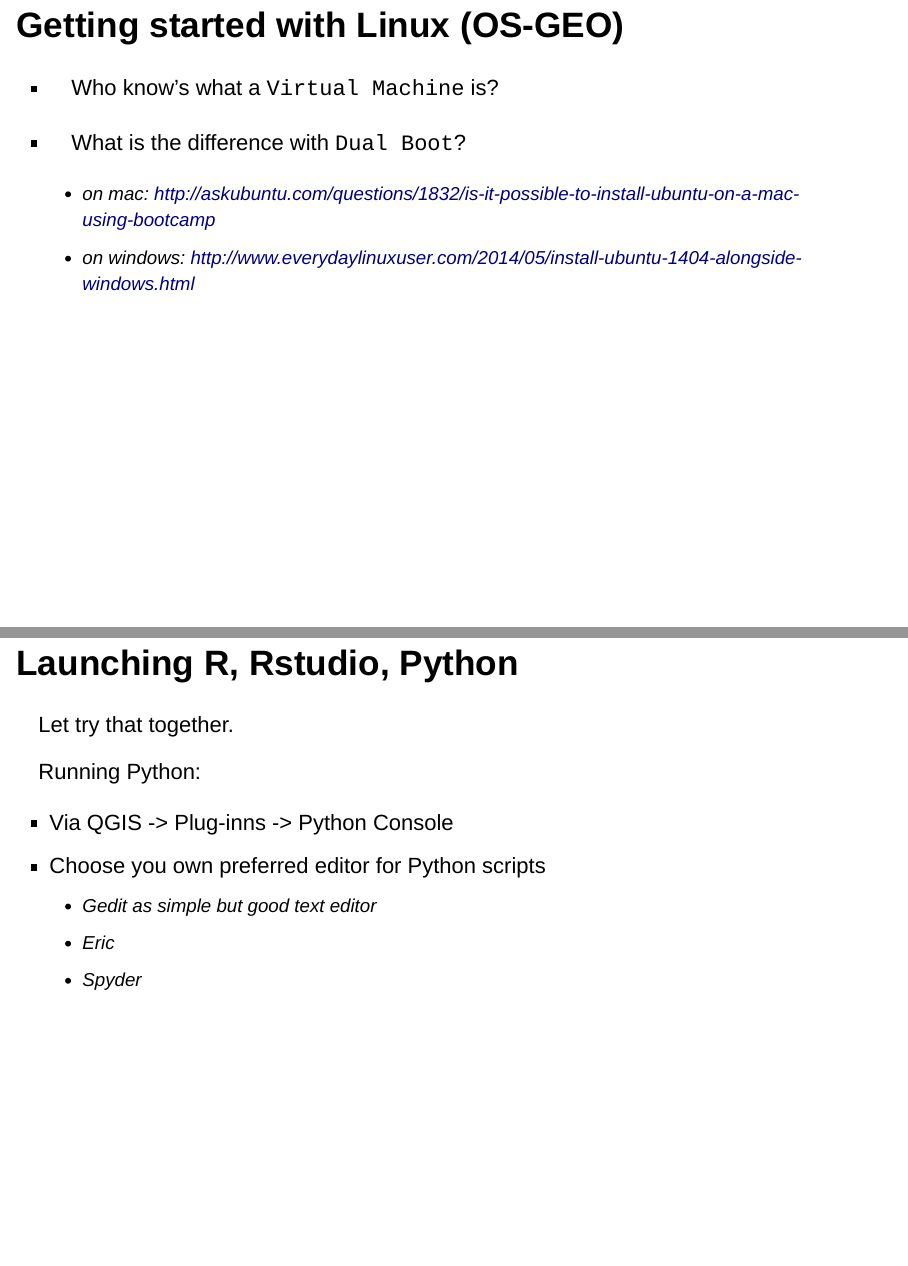
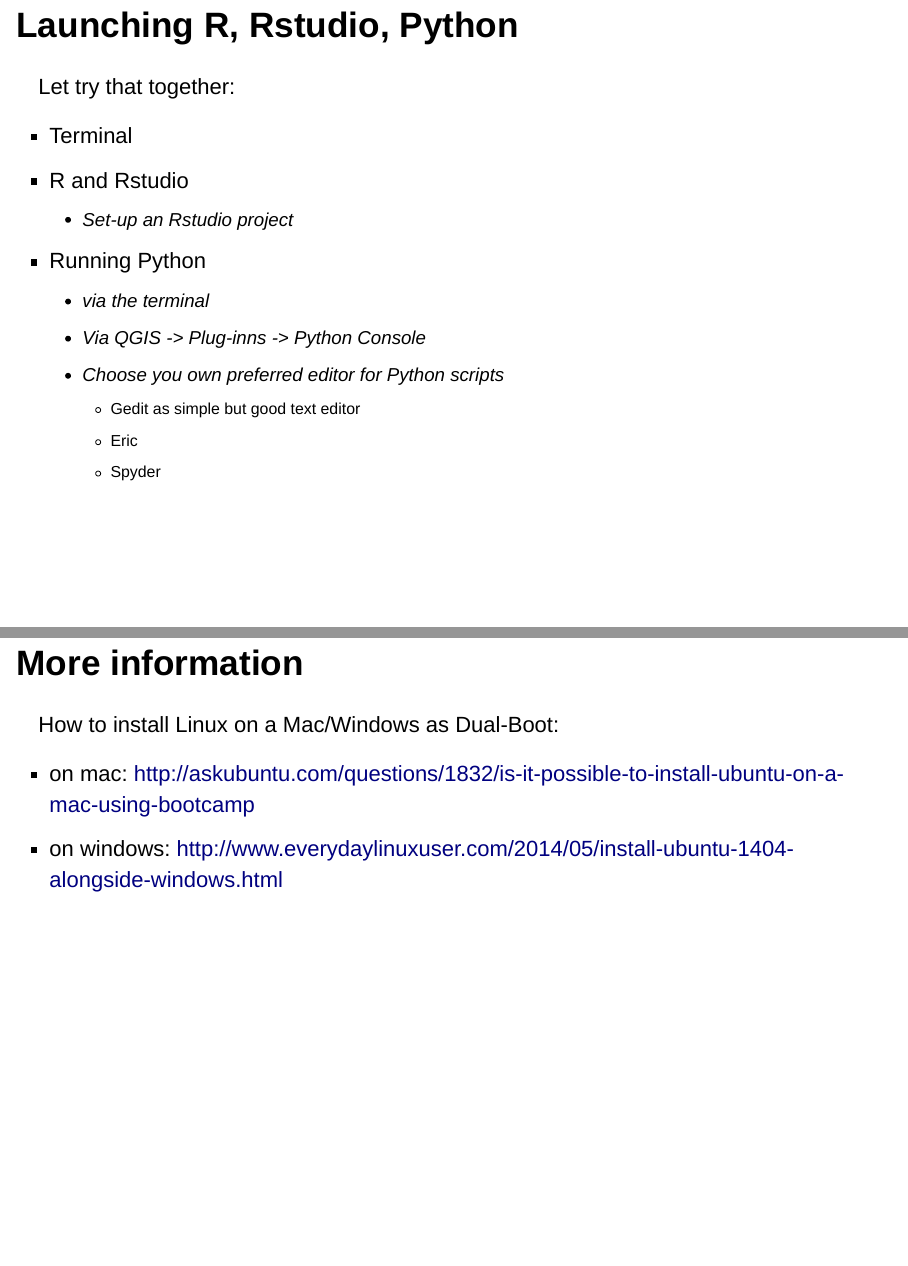
Before and after one commit to GeoScripting-WUR/ProjectIntro, an R Markdown document (Slides.Rmd): pages 7 and 11 of 11 before the commit and pages 11 and 12 of 12 after it, joined at a grey line. Rendered offline with R 4.5, knitr and Pandoc, with nearby package versions.

Commit message:
What is Dual Boot information added

```diff
--- a/Slides.Rmd
+++ b/Slides.Rmd
@@ -38,11 +36,8 @@
 
 ## Getting started with Linux (OS-GEO)
 
-* Who know's what a `Virtual Machine` is?
-
+* What is a `Virtual Machine`?
 * What is the difference with `Dual Boot`?
-    * on mac: http://askubuntu.com/questions/1832/is-it-possible-to-install-ubuntu-on-a-mac-using-bootcamp
-    * on windows: http://www.everydaylinuxuser.com/2014/05/install-ubuntu-1404-alongside-windows.html
 
 
 ## Getting started with Linux (OS-GEO)
@@ -66,12 +61,22 @@
 
 ## Launching R, Rstudio, Python
 
-Let try that together.
+Let try that together:
 
-Running Python:
+* Terminal
+* R and Rstudio
+    * Set-up an Rstudio project
+* Running Python
+    * via the terminal
+    * Via QGIS -> Plug-inns -> Python Console
+  * Choose you own preferred editor for Python scripts
+      * Gedit as simple but good text editor
+      * Eric
+      * Spyder
 
-* Via QGIS -> Plug-inns -> Python Console
-* Choose you own preferred editor for Python scripts
-    * Gedit as simple but good text editor
-    * Eric
-    * Spyder
+## More information
+
+How to install Linux on a Mac/Windows as Dual-Boot:
+
+* on mac: http://askubuntu.com/questions/1832/is-it-possible-to-install-ubuntu-on-a-mac-using-bootcamp
+* on windows: http://www.everydaylinuxuser.com/2014/05/install-ubuntu-1404-alongside-windows.html
```
Also changed, not shown: Slides.html, Slides.Rmd (4 more changed lines).
